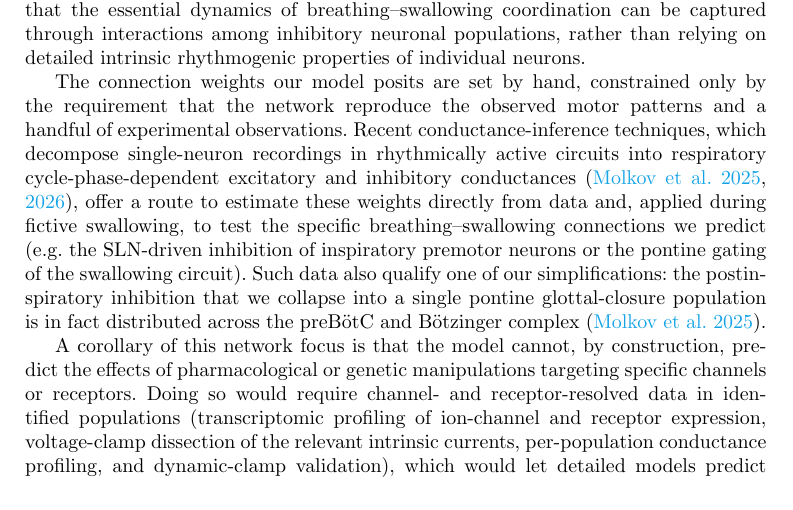
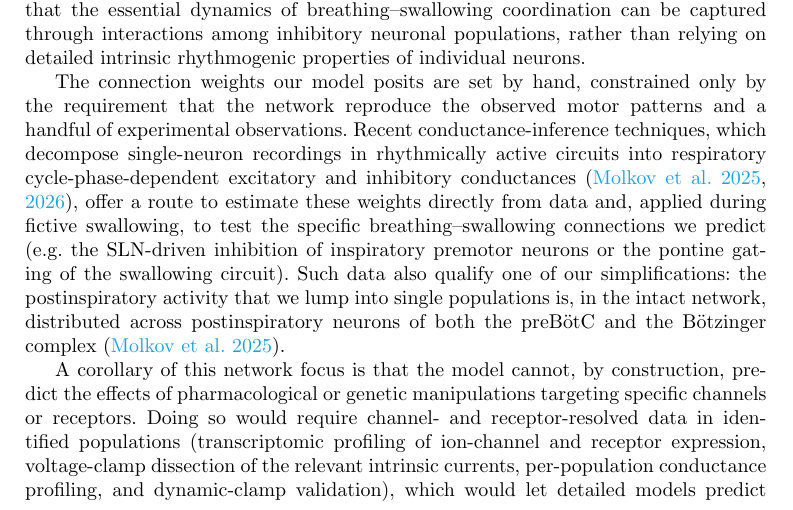
Before and after one commit to ptolmachev/SimplifiedModel_rCPG_swCPG_interaction, a LaTeX paper (paper/main.tex): part of page 14 of 37, cut so that both start at the same text. Compiled offline with pdfLaTeX.

Commit message:
Fix inaccurate Molkov-2025 claim: postinspiratory population is distributed (preBotC+BotC), not 'inhibition collapsed into a pontine glottal-closure population'
The prior wording contradicted our own model (the pontine glottal-closure
post-I population is excitatory, not inhibitory; Pont.Post-I->VN = +0.75) and
conflated our pontine node with Molkov 2025's medullary (preBotC/BotC) post-I
neurons. Reworded to the supported claim: postinspiratory activity we lump into
single populations is distributed across postinspiratory neurons of preBotC and
BotC (Molkov 2025: n=40 = 25 preBotC + 15 BotC). Updated matching response-doc
quote + reply parenthetical.

Co-Authored-By: Claude Opus 4.8 (1M context) <noreply@anthropic.com>

```diff
--- a/paper/main.tex
+++ b/paper/main.tex
@@ -253,7 +253,7 @@ This conceptual shift motivates our decision to prioritize synaptic architecture
 Together, these results indicate that the essential dynamics of breathing–swallowing coordination can be captured through interactions among inhibitory neuronal populations, rather than relying on detailed intrinsic rhythmogenic properties of individual neurons.
 
 The connection weights our model posits are set by hand, constrained only by the requirement that the network reproduce the observed motor patterns and a handful of experimental observations.
-Recent conductance-inference techniques, which decompose single-neuron recordings in rhythmically active circuits into respiratory cycle-phase-dependent excitatory and inhibitory conductances \citep{molkov2025inference, molkov2026functional}, offer a route to estimate these weights directly from data and, applied during fictive swallowing, to test the specific breathing--swallowing connections we predict (e.g.\ the SLN-driven inhibition of inspiratory premotor neurons or the pontine gating of the swallowing circuit). Such data also qualify one of our simplifications: the postinspiratory inhibition that we collapse into a single pontine glottal-closure population is in fact distributed across the preBötC and Bötzinger complex \citep{molkov2025inference}.
+Recent conductance-inference techniques, which decompose single-neuron recordings in rhythmically active circuits into respiratory cycle-phase-dependent excitatory and inhibitory conductances \citep{molkov2025inference, molkov2026functional}, offer a route to estimate these weights directly from data and, applied during fictive swallowing, to test the specific breathing--swallowing connections we predict (e.g.\ the SLN-driven inhibition of inspiratory premotor neurons or the pontine gating of the swallowing circuit). Such data also qualify one of our simplifications: the postinspiratory activity that we lump into single populations is, in the intact network, distributed across postinspiratory neurons of both the preBötC and the Bötzinger complex \citep{molkov2025inference}.
 
 A corollary of this network focus is that the model cannot, by construction, predict the effects of pharmacological or genetic manipulations targeting specific channels or receptors. Doing so would require channel- and receptor-resolved data in identified populations (transcriptomic profiling of ion-channel and receptor expression, voltage-clamp dissection of the relevant intrinsic currents, per-population conductance profiling, and dynamic-clamp validation), which would let detailed models predict how targeting specific receptors in specific populations alters the integrated behavior and thereby guide interventions for breathing--swallowing disorders. The network-level model presented here is a deliberately modest but necessary first step toward that goal.
 
```
Also changed, not shown: 1 other file.
